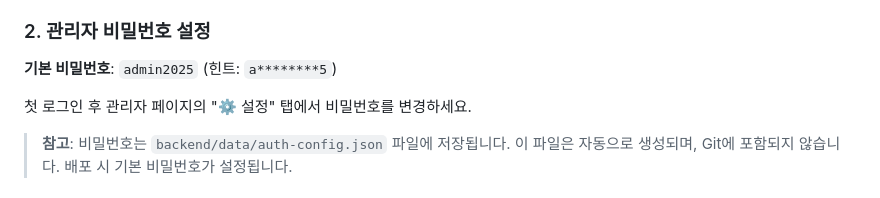
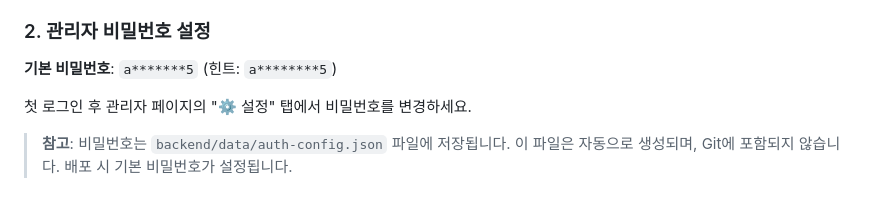
Before and after one commit to Parkseihuan/Faculty-status, a Markdown page: DEPLOYMENT.md, the part around the change. Rendered like a GitHub page.

```diff
--- a/DEPLOYMENT.md
+++ b/DEPLOYMENT.md
@@ -20,7 +20,7 @@
 
 ### 2. 관리자 비밀번호 설정
 
-**기본 비밀번호**: `admin2025` (힌트: `a********5`)
+**기본 비밀번호**: `a*******5` (힌트: `a********5`)
 
 첫 로그인 후 관리자 페이지의 "⚙️ 설정" 탭에서 비밀번호를 변경하세요.
 
```
